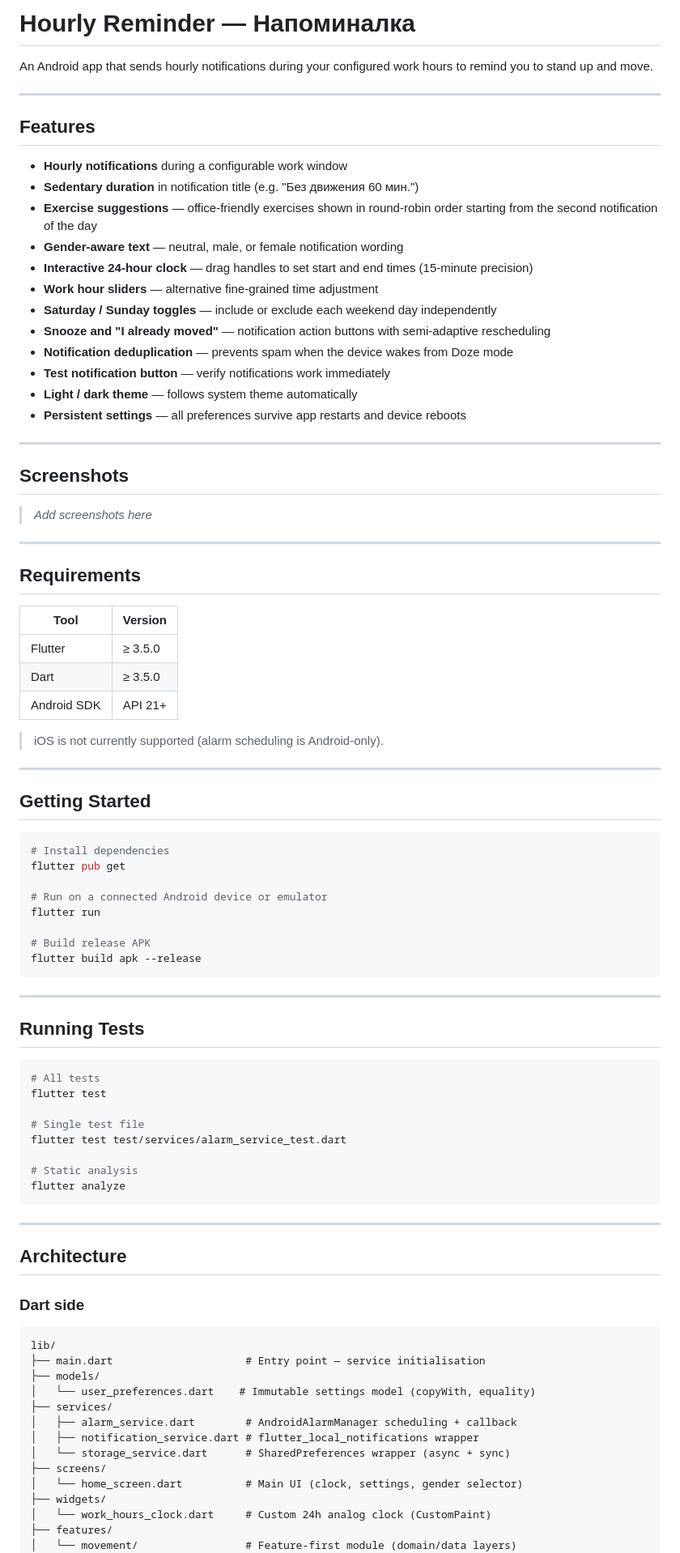
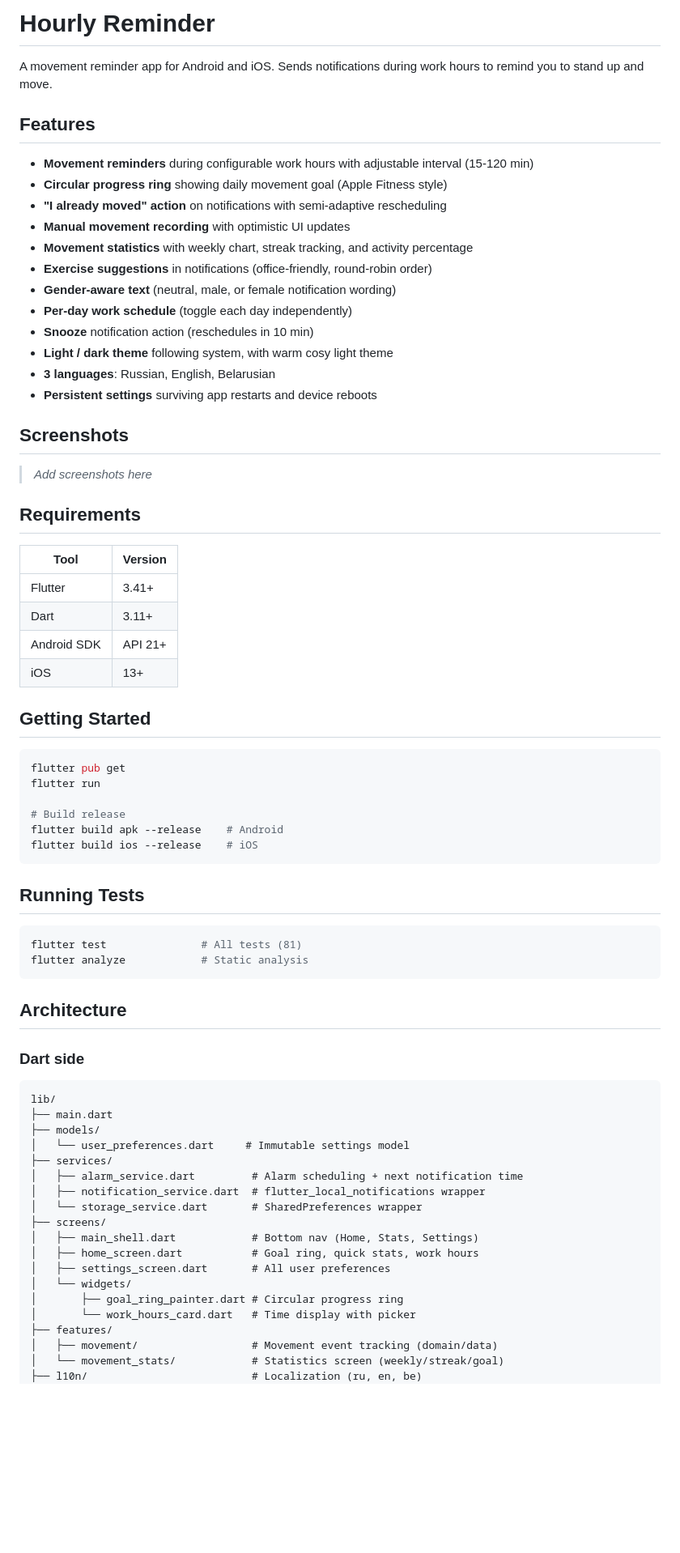
Before and after one commit to bazha/hourly-reminder, a Markdown page: README.md, the part around one of its changes. Shown at 81% size. Drawn GitHub-style; blank space fills up the shorter version.

````diff
--- a/README.md
+++ b/README.md
@@ -1,73 +1,52 @@
-# Hourly Reminder — Напоминалка
+# Hourly Reminder
 
-An Android app that sends hourly notifications during your configured work hours to remind you to stand up and move.
-
----
+A movement reminder app for Android and iOS. Sends notifications during work hours to remind you to stand up and move.
 
 ## Features
 
-- **Hourly notifications** during a configurable work window
-- **Sedentary duration** in notification title (e.g. "Без движения 60 мин.")
-- **Exercise suggestions** — office-friendly exercises shown in round-robin order starting from the second notification of the day
-- **Gender-aware text** — neutral, male, or female notification wording
-- **Interactive 24-hour clock** — drag handles to set start and end times (15-minute precision)
-- **Work hour sliders** — alternative fine-grained time adjustment
-- **Saturday / Sunday toggles** — include or exclude each weekend day independently
-- **Snooze and "I already moved"** — notification action buttons with semi-adaptive rescheduling
-- **Notification deduplication** — prevents spam when the device wakes from Doze mode
-- **Test notification button** — verify notifications work immediately
-- **Light / dark theme** — follows system theme automatically
-- **Persistent settings** — all preferences survive app restarts and device reboots
-
----
+- **Movement reminders** during configurable work hours with adjustable interval (15-120 min)
+- **Circular progress ring** showing daily movement goal (Apple Fitness style)
+- **"I already moved" action** on notifications with semi-adaptive rescheduling
+- **Manual movement recording** with optimistic UI updates
+- **Movement statistics** with weekly chart, streak tracking, and activity percentage
+- **Exercise suggestions** in notifications (office-friendly, round-robin order)
+- **Gender-aware text** (neutral, male, or female notification wording)
+- **Per-day work schedule** (toggle each day independently)
+- **Snooze** notification action (reschedules in 10 min)
+- **Light / dark theme** following system, with warm cosy light theme
+- **3 languages**: Russian, English, Belarusian
+- **Persistent settings** surviving app restarts and device reboots
 
 ## Screenshots
 
 > _Add screenshots here_
 
----
-
 ## Requirements
 
 | Tool | Version |
 |---|---|
-| Flutter | ≥ 3.5.0 |
-| Dart | ≥ 3.5.0 |
+| Flutter | 3.41+ |
+| Dart | 3.11+ |
 | Android SDK | API 21+ |
-
-> iOS is not currently supported (alarm scheduling is Android-only).
-
----
+| iOS | 13+ |
 
 ## Getting Started
 
 ```bash
-# Install dependencies
 flutter pub get
-
-# Run on a connected Android device or emulator
 flutter run
 
-# Build release APK
-flutter build apk --release
+# Build release
+flutter build apk --release    # Android
+flutter build ios --release    # iOS
 ```
-
----
 
 ## Running Tests
 
 ```bash
-# All tests
-flutter test
-
-# Single test file
-flutter test test/services/alarm_service_test.dart
-
-# Static analysis
-flutter analyze
+flutter test               # All tests (81)
+flutter analyze            # Static analysis
 ```
-
----
 
 ## Architecture
 
@@ -75,17 +54,22 @@ flutter analyze
 
 ```
 lib/
-├── main.dart                     # Entry point — service initialisation
+├── main.dart
 ├── models/
-│   └── user_preferences.dart    # Immutable settings model (copyWith, equality)
+│   └── user_preferences.dart     # Immutable settings model
 ├── services/
-│   ├── alarm_service.dart        # AndroidAlarmManager scheduling + callback
-│   ├── notification_service.dart # flutter_local_notifications wrapper
-│   └── storage_service.dart      # SharedPreferences wrapper (async + sync)
+│   ├── alarm_service.dart         # Alarm scheduling + next notification time
+│   ├── notification_service.dart  # flutter_local_notifications wrapper
+│   └── storage_service.dart       # SharedPreferences wrapper
 ├── screens/
-│   └── home_screen.dart          # Main UI (clock, settings, gender selector)
-├── widgets/
-│   └── work_hours_clock.dart     # Custom 24h analog clock (CustomPaint)
+│   ├── main_shell.dart            # Bottom nav (Home, Stats, Settings)
+│   ├── home_screen.dart           # Goal ring, quick stats, work hours
+│   ├── settings_screen.dart       # All user preferences
+│   └── widgets/
+│       ├── goal_ring_painter.dart # Circular progress ring
+│       └── work_hours_card.dart   # Time display with picker
 ├── features/
-│   └── movement/                 # Feature-first module (domain/data layers)
+│   ├── movement/                  # Movement event tracking (domain/data)
+│   └── movement_stats/            # Statistics screen (weekly/streak/goal)
+├── l10n/                          # Localization (ru, en, be)
 └── core/
````
Also changed, not shown: other parts of README.md (+33 -37 lines).
